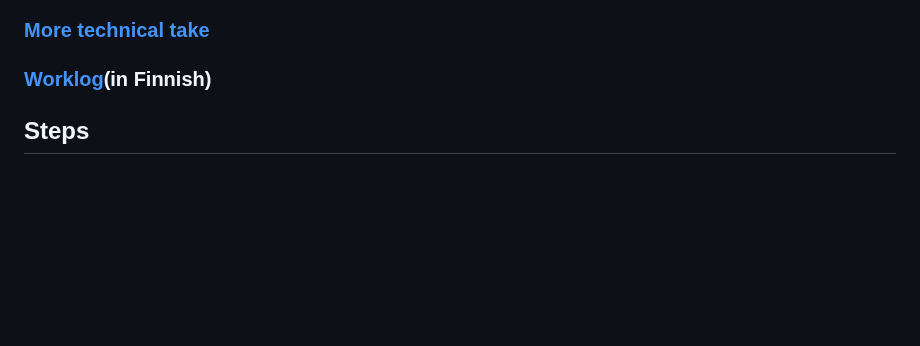
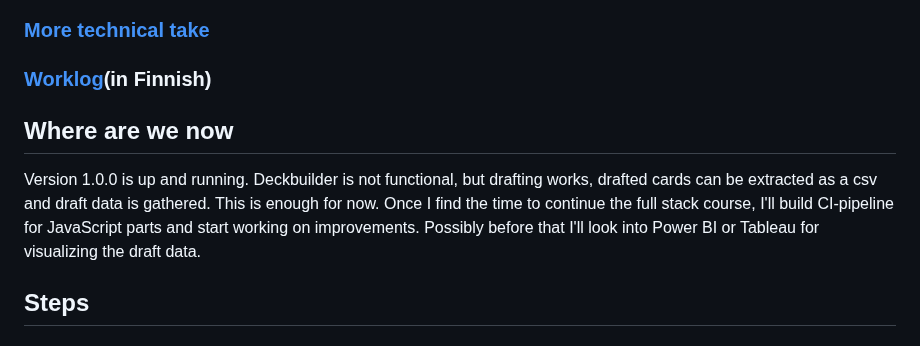
Before and after one commit to EeroAnt/CubeDraftSimulator, a Markdown page: README.md, the part around the change. GitHub-like rendering; blank space fills up the shorter version.

```diff
--- a/README.md
+++ b/README.md
@@ -17,6 +17,11 @@ By creating a web app to for this:
 ### [More technical take](https://github.com/EeroAnt/CubeDraftSimulator/blob/main/Documentation/technical%20side.md)
 
 ### [Worklog](https://github.com/EeroAnt/CubeDraftSimulator/blob/main/Documentation/worklog.md)(in Finnish)
+
+
+## Where are we now
+Version 1.0.0 is up and running. Deckbuilder is not functional, but drafting works, drafted cards can be extracted as a csv and draft data is gathered. This is enough for now. Once I find the time to continue the full stack course, I'll build CI-pipeline for JavaScript parts and start working on improvements. Possibly before that I'll look into Power BI or Tableau for visualizing the draft data.
+
 
 ## Steps
 
```
